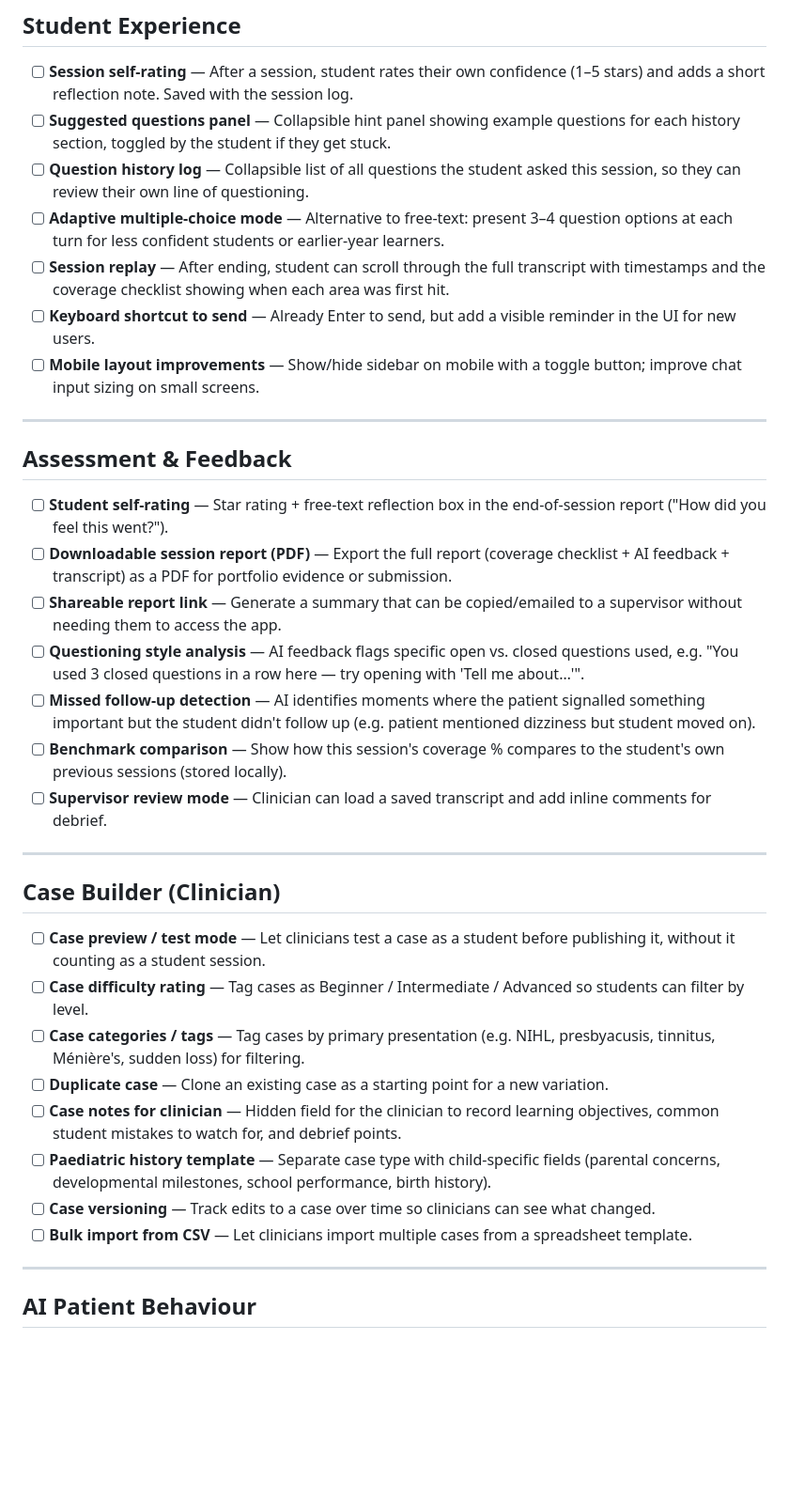
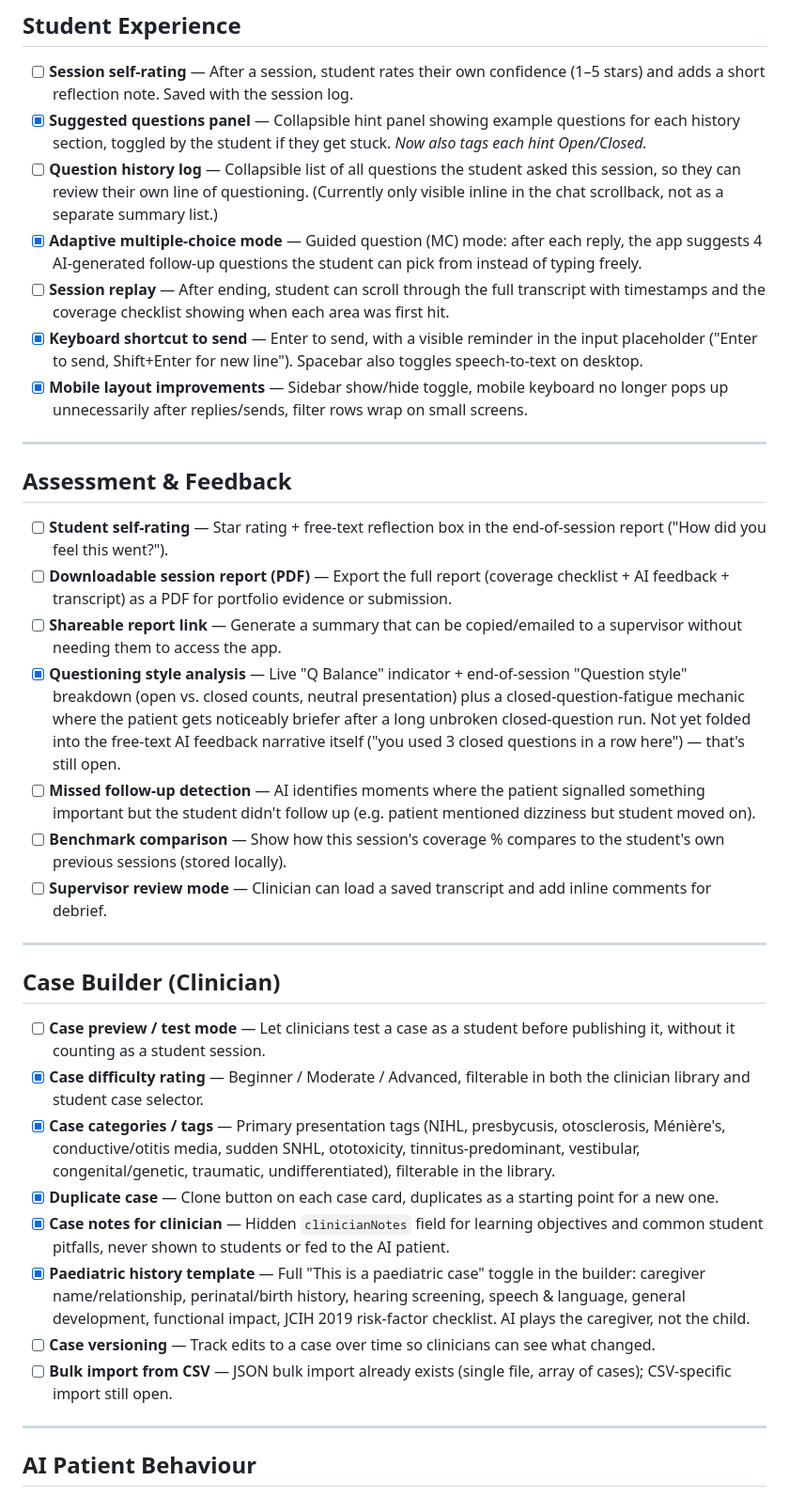
Before and after one commit to jakalnz/history-taking-simulator, a Markdown page: docs/TODO.md, the part around one of its changes. Shown at 94% size. Rendered like a GitHub page; blank space fills up the shorter version.

```diff
--- a/docs/TODO.md
+++ b/docs/TODO.md
@@ -5,12 +5,12 @@
 ## Student Experience
 
 - [ ] **Session self-rating** — After a session, student rates their own confidence (1–5 stars) and adds a short reflection note. Saved with the session log.
-- [ ] **Suggested questions panel** — Collapsible hint panel showing example questions for each history section, toggled by the student if they get stuck.
-- [ ] **Question history log** — Collapsible list of all questions the student asked this session, so they can review their own line of questioning.
-- [ ] **Adaptive multiple-choice mode** — Alternative to free-text: present 3–4 question options at each turn for less confident students or earlier-year learners.
+- [x] **Suggested questions panel** — Collapsible hint panel showing example questions for each history section, toggled by the student if they get stuck. *Now also tags each hint Open/Closed.*
+- [ ] **Question history log** — Collapsible list of all questions the student asked this session, so they can review their own line of questioning. (Currently only visible inline in the chat scrollback, not as a separate summary list.)
+- [x] **Adaptive multiple-choice mode** — Guided question (MC) mode: after each reply, the app suggests 4 AI-generated follow-up questions the student can pick from instead of typing freely.
 - [ ] **Session replay** — After ending, student can scroll through the full transcript with timestamps and the coverage checklist showing when each area was first hit.
-- [ ] **Keyboard shortcut to send** — Already Enter to send, but add a visible reminder in the UI for new users.
-- [ ] **Mobile layout improvements** — Show/hide sidebar on mobile with a toggle button; improve chat input sizing on small screens.
+- [x] **Keyboard shortcut to send** — Enter to send, with a visible reminder in the input placeholder ("Enter to send, Shift+Enter for new line"). Spacebar also toggles speech-to-text on desktop.
+- [x] **Mobile layout improvements** — Sidebar show/hide toggle, mobile keyboard no longer pops up unnecessarily after replies/sends, filter rows wrap on small screens.
 
 ---
 
@@ -19,7 +19,7 @@
 - [ ] **Student self-rating** — Star rating + free-text reflection box in the end-of-session report ("How did you feel this went?").
 - [ ] **Downloadable session report (PDF)** — Export the full report (coverage checklist + AI feedback + transcript) as a PDF for portfolio evidence or submission.
 - [ ] **Shareable report link** — Generate a summary that can be copied/emailed to a supervisor without needing them to access the app.
-- [ ] **Questioning style analysis** — AI feedback flags specific open vs. closed questions used, e.g. "You used 3 closed questions in a row here — try opening with 'Tell me about…'".
+- [x] **Questioning style analysis** — Live "Q Balance" indicator + end-of-session "Question style" breakdown (open vs. closed counts, neutral presentation) plus a closed-question-fatigue mechanic where the patient gets noticeably briefer after a long unbroken closed-question run. Not yet folded into the free-text AI feedback narrative itself ("you used 3 closed questions in a row here") — that's still open.
 - [ ] **Missed follow-up detection** — AI identifies moments where the patient signalled something important but the student didn't follow up (e.g. patient mentioned dizziness but student moved on).
 - [ ] **Benchmark comparison** — Show how this session's coverage % compares to the student's own previous sessions (stored locally).
 - [ ] **Supervisor review mode** — Clinician can load a saved transcript and add inline comments for debrief.
@@ -29,13 +29,13 @@
 ## Case Builder (Clinician)
 
 - [ ] **Case preview / test mode** — Let clinicians test a case as a student before publishing it, without it counting as a student session.
-- [ ] **Case difficulty rating** — Tag cases as Beginner / Intermediate / Advanced so students can filter by level.
-- [ ] **Case categories / tags** — Tag cases by primary presentation (e.g. NIHL, presbyacusis, tinnitus, Ménière's, sudden loss) for filtering.
-- [ ] **Duplicate case** — Clone an existing case as a starting point for a new variation.
-- [ ] **Case notes for clinician** — Hidden field for the clinician to record learning objectives, common student mistakes to watch for, and debrief points.
-- [ ] **Paediatric history template** — Separate case type with child-specific fields (parental concerns, developmental milestones, school performance, birth history).
+- [x] **Case difficulty rating** — Beginner / Moderate / Advanced, filterable in both the clinician library and student case selector.
+- [x] **Case categories / tags** — Primary presentation tags (NIHL, presbycusis, otosclerosis, Ménière's, conductive/otitis media, sudden SNHL, ototoxicity, tinnitus-predominant, vestibular, congenital/genetic, traumatic, undifferentiated), filterable in the library.
+- [x] **Duplicate case** — Clone button on each case card, duplicates as a starting point for a new one.
+- [x] **Case notes for clinician** — Hidden `clinicianNotes` field for learning objectives and common student pitfalls, never shown to students or fed to the AI patient.
+- [x] **Paediatric history template** — Full "This is a paediatric case" toggle in the builder: caregiver name/relationship, perinatal/birth history, hearing screening, speech & language, general development, functional impact, JCIH 2019 risk-factor checklist. AI plays the caregiver, not the child.
 - [ ] **Case versioning** — Track edits to a case over time so clinicians can see what changed.
-- [ ] **Bulk import from CSV** — Let clinicians import multiple cases from a spreadsheet template.
+- [ ] **Bulk import from CSV** — JSON bulk import already exists (single file, array of cases); CSV-specific import still open.
 
 ---
 
```
Also changed, not shown: other parts of docs/TODO.md (+16 -8 lines).
